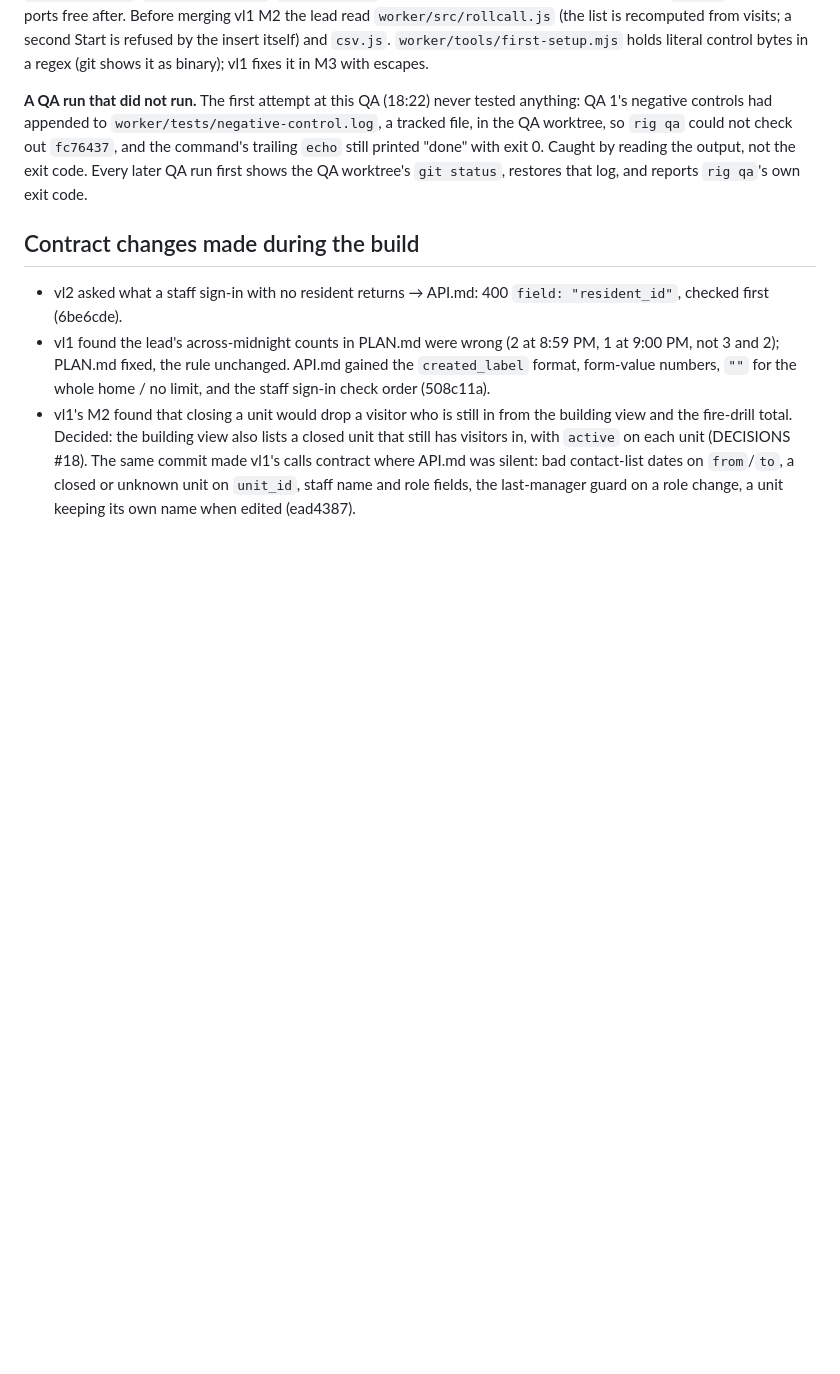
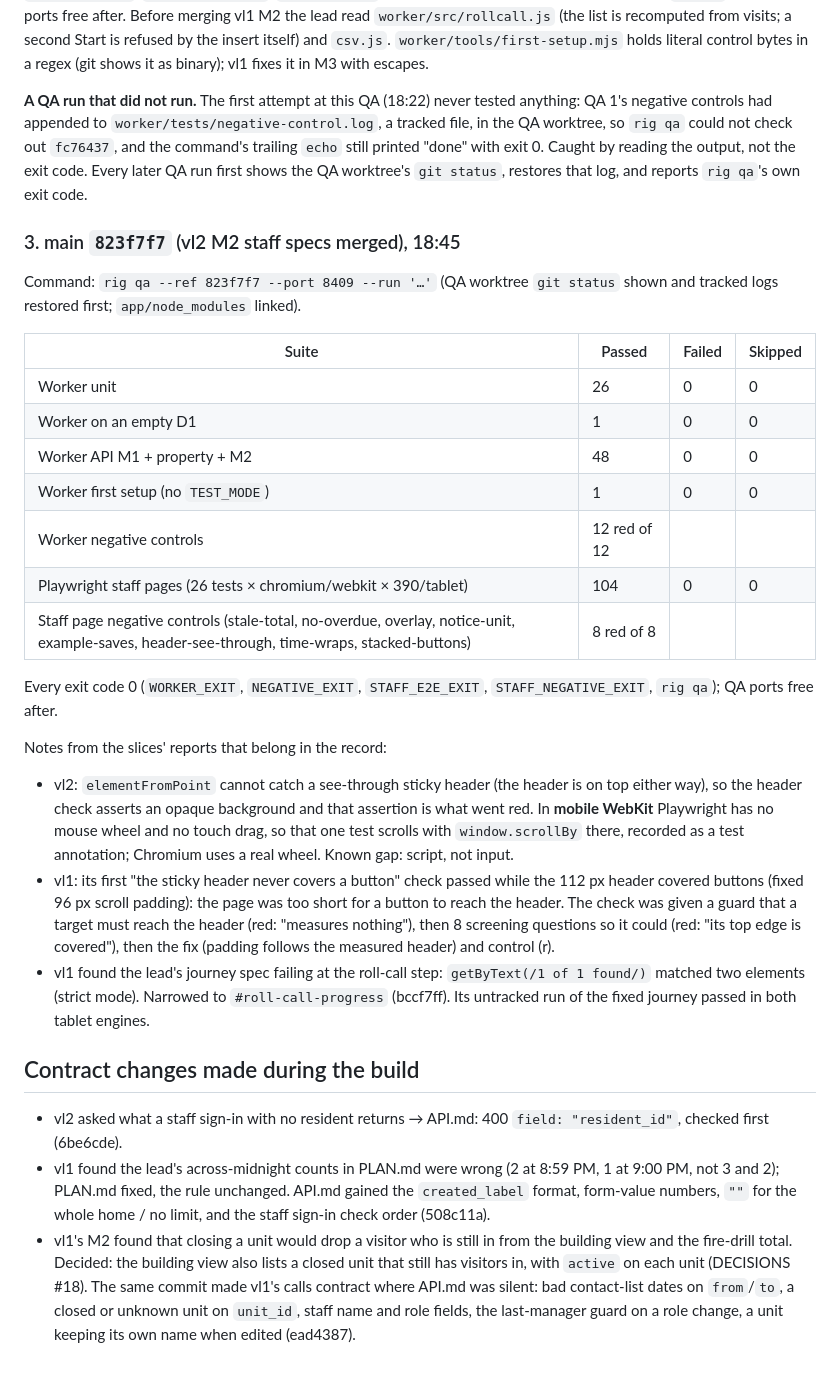
Before and after one commit to alexjpower74-create/visitor-log, a Markdown page: docs/build-report.md, the part around the change. GitHub-like rendering; blank space fills up the shorter version.

Commit message:
Build report: QA 3 at 823f7f7 (Worker 26/1/48/1, 12 controls; staff e2e 104; 8 page controls) and the slices' check notes
Co-Authored-By: Claude Opus 5 <noreply@anthropic.com>
Claude-Session: https://claude.ai/code/session_01WPRuNDHmJMVTqrgqoR3uuM

```diff
--- a/docs/build-report.md
+++ b/docs/build-report.md
@@ -54,6 +54,33 @@ it in M3 with escapes.
 trailing `echo` still printed "done" with exit 0. Caught by reading the output, not the exit code. Every later QA run first shows the QA
 worktree's `git status`, restores that log, and reports `rig qa`'s own exit code.
 
+### 3. main `823f7f7` (vl2 M2 staff specs merged), 18:45
+
+Command: `rig qa --ref 823f7f7 --port 8409 --run '…'` (QA worktree `git status` shown and tracked logs restored first; `app/node_modules` linked).
+
+| Suite | Passed | Failed | Skipped |
+|---|---|---|---|
+| Worker unit | 26 | 0 | 0 |
+| Worker on an empty D1 | 1 | 0 | 0 |
+| Worker API M1 + property + M2 | 48 | 0 | 0 |
+| Worker first setup (no `TEST_MODE`) | 1 | 0 | 0 |
+| Worker negative controls | 12 red of 12 | | |
+| Playwright staff pages (26 tests × chromium/webkit × 390/tablet) | 104 | 0 | 0 |
+| Staff page negative controls (stale-total, no-overdue, overlay, notice-unit, example-saves, header-see-through, time-wraps, stacked-buttons) | 8 red of 8 | | |
+
+Every exit code 0 (`WORKER_EXIT`, `NEGATIVE_EXIT`, `STAFF_E2E_EXIT`, `STAFF_NEGATIVE_EXIT`, `rig qa`); QA ports free after.
+
+Notes from the slices' reports that belong in the record:
+- vl2: `elementFromPoint` cannot catch a see-through sticky header (the header is on top either way), so the header check asserts an
+  opaque background and that assertion is what went red. In **mobile WebKit** Playwright has no mouse wheel and no touch drag, so that
+  one test scrolls with `window.scrollBy` there, recorded as a test annotation; Chromium uses a real wheel. Known gap: script, not input.
+- vl1: its first "the sticky header never covers a button" check passed while the 112 px header covered buttons (fixed 96 px scroll
+  padding): the page was too short for a button to reach the header. The check was given a guard that a target must reach the header
+  (red: "measures nothing"), then 8 screening questions so it could (red: "its top edge is covered"), then the fix (padding follows the
+  measured header) and control (r).
+- vl1 found the lead's journey spec failing at the roll-call step: `getByText(/1 of 1 found/)` matched two elements (strict mode).
+  Narrowed to `#roll-call-progress` (bccf7ff). Its untracked run of the fixed journey passed in both tablet engines.
+
 ## Contract changes made during the build
 
 - vl2 asked what a staff sign-in with no resident returns → API.md: 400 `field: "resident_id"`, checked first (6be6cde).
```
